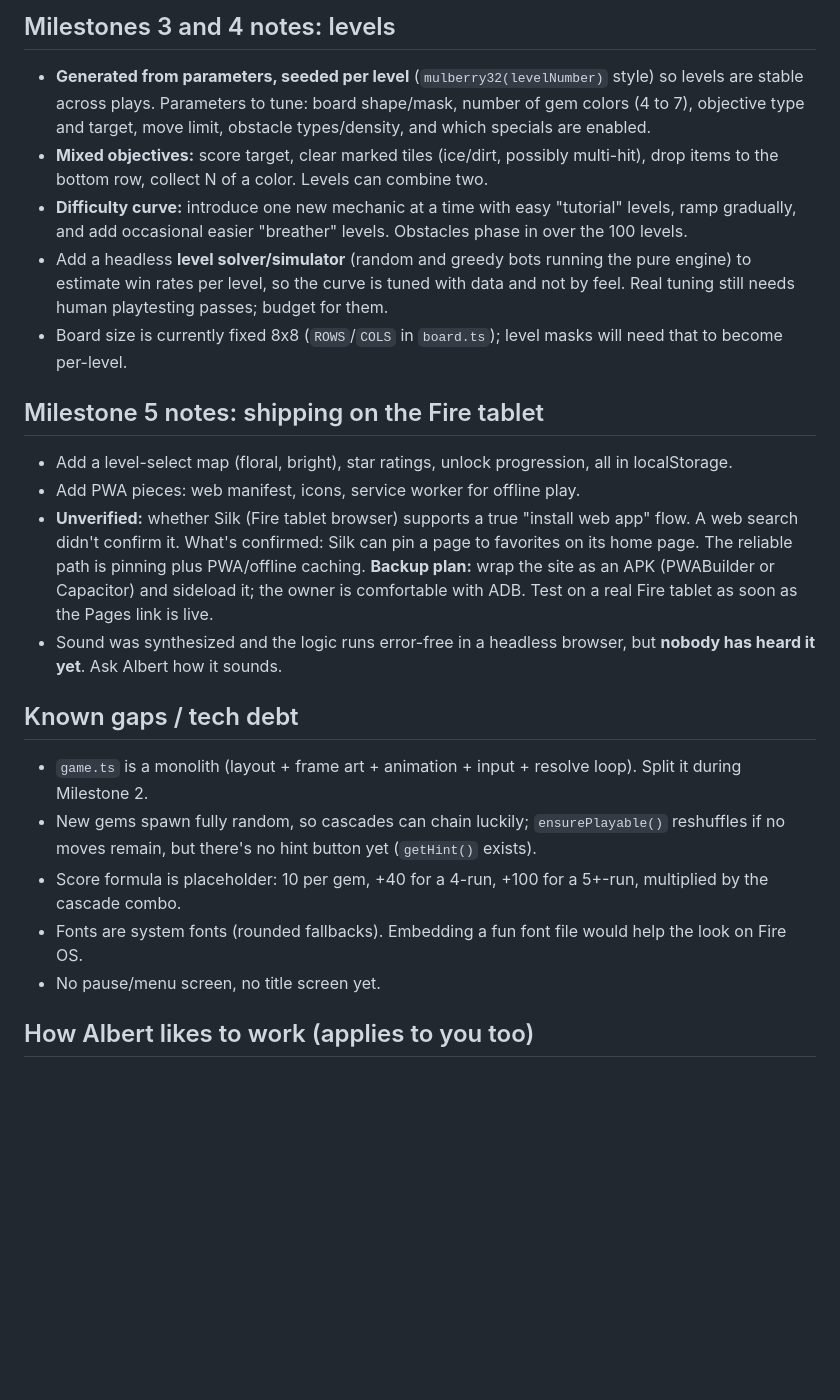
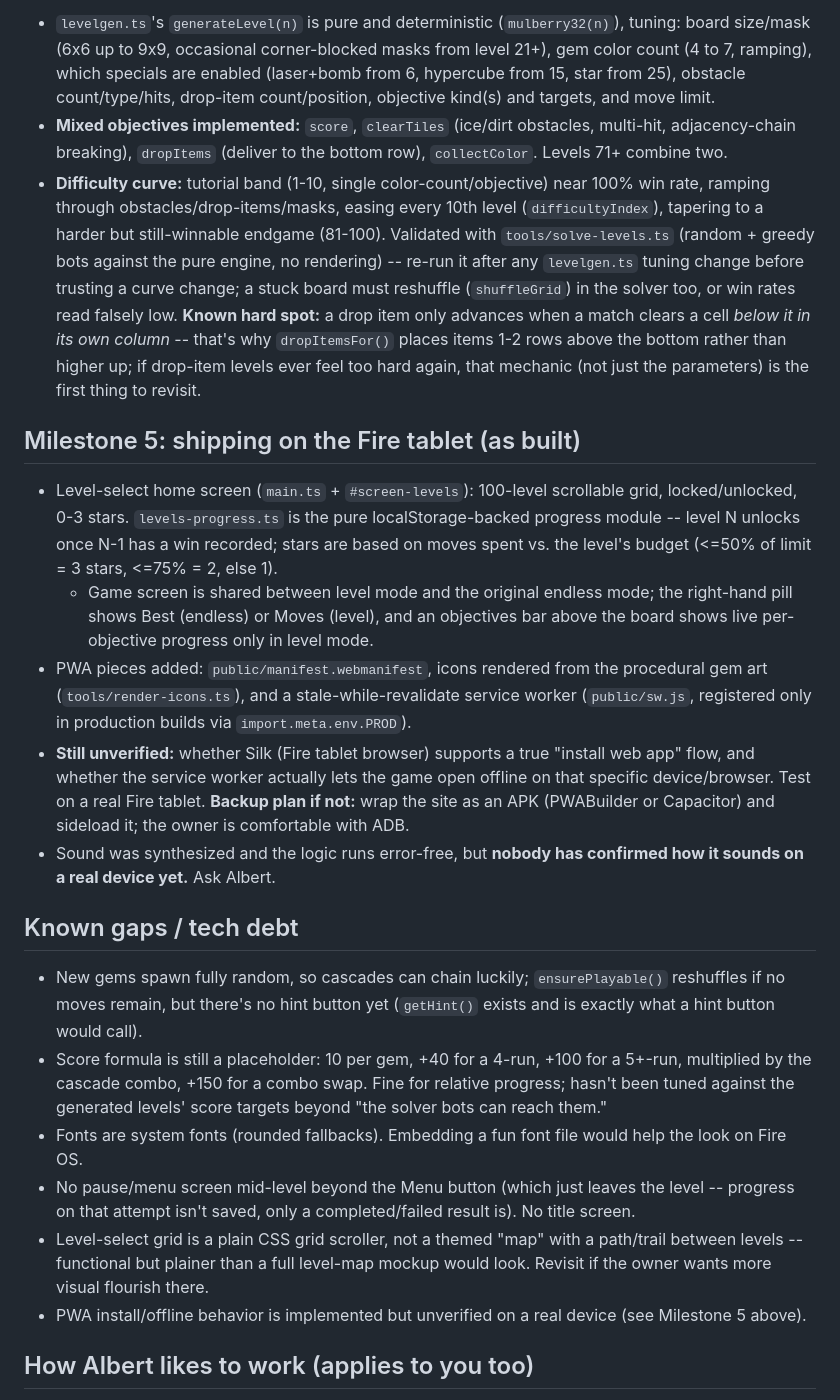
Before and after one commit to kaboatman85/jennys-jems, a Markdown page: CLAUDE.md, the part around one of its changes. Drawn GitHub-style; blank space fills up the shorter version.

```diff
--- a/CLAUDE.md
+++ b/CLAUDE.md
@@ -135,38 +160,52 @@ rather than adding more to it.
 
-## Milestones 3 and 4 notes: levels
+- `levelgen.ts`'s `generateLevel(n)` is pure and deterministic (`mulberry32(n)`), tuning: board size/mask
+  (6x6 up to 9x9, occasional corner-blocked masks from level 21+), gem color count (4 to 7, ramping),
+  which specials are enabled (laser+bomb from 6, hypercube from 15, star from 25), obstacle count/type/hits,
+  drop-item count/position, objective kind(s) and targets, and move limit.
+- **Mixed objectives implemented:** `score`, `clearTiles` (ice/dirt obstacles, multi-hit, adjacency-chain
+  breaking), `dropItems` (deliver to the bottom row), `collectColor`. Levels 71+ combine two.
+- **Difficulty curve:** tutorial band (1-10, single color-count/objective) near 100% win rate, ramping
+  through obstacles/drop-items/masks, easing every 10th level (`difficultyIndex`), tapering to a harder
+  but still-winnable endgame (81-100). Validated with `tools/solve-levels.ts` (random + greedy bots against
+  the pure engine, no rendering) -- re-run it after any `levelgen.ts` tuning change before trusting a curve
+  change; a stuck board must reshuffle (`shuffleGrid`) in the solver too, or win rates read falsely low.
+  **Known hard spot:** a drop item only advances when a match clears a cell *below it in its own column* --
+  that's why `dropItemsFor()` places items 1-2 rows above the bottom rather than higher up; if drop-item
+  levels ever feel too hard again, that mechanic (not just the parameters) is the first thing to revisit.
 
-- **Generated from parameters, seeded per level** (`mulberry32(levelNumber)` style) so levels are stable
-  across plays. Parameters to tune: board shape/mask, number of gem colors (4 to 7), objective type and
-  target, move limit, obstacle types/density, and which specials are enabled.
-- **Mixed objectives:** score target, clear marked tiles (ice/dirt, possibly multi-hit), drop items to the
-  bottom row, collect N of a color. Levels can combine two.
-- **Difficulty curve:** introduce one new mechanic at a time with easy "tutorial" levels, ramp gradually,
-  and add occasional easier "breather" levels. Obstacles phase in over the 100 levels.
-- Add a headless **level solver/simulator** (random and greedy bots running the pure engine) to estimate win
-  rates per level, so the curve is tuned with data and not by feel. Real tuning still needs human playtesting
-  passes; budget for them.
-- Board size is currently fixed 8x8 (`ROWS`/`COLS` in `board.ts`); level masks will need that to become
-  per-level.
+## Milestone 5: shipping on the Fire tablet (as built)
 
-## Milestone 5 notes: shipping on the Fire tablet
-
-- Add a level-select map (floral, bright), star ratings, unlock progression, all in localStorage.
-- Add PWA pieces: web manifest, icons, service worker for offline play.
-- **Unverified:** whether Silk (Fire tablet browser) supports a true "install web app" flow. A web search
-  didn't confirm it. What's confirmed: Silk can pin a page to favorites on its home page. The reliable path is
-  pinning plus PWA/offline caching. **Backup plan:** wrap the site as an APK (PWABuilder or Capacitor) and
-  sideload it; the owner is comfortable with ADB. Test on a real Fire tablet as soon as the Pages link is live.
-- Sound was synthesized and the logic runs error-free in a headless browser, but **nobody has heard it yet**.
-  Ask Albert how it sounds.
+- Level-select home screen (`main.ts` + `#screen-levels`): 100-level scrollable grid, locked/unlocked,
+  0-3 stars. `levels-progress.ts` is the pure localStorage-backed progress module -- level N unlocks once
+  N-1 has a win recorded; stars are based on moves spent vs. the level's budget (<=50% of limit = 3 stars,
+  <=75% = 2, else 1).
+  - Game screen is shared between level mode and the original endless mode; the right-hand pill shows
+    Best (endless) or Moves (level), and an objectives bar above the board shows live per-objective progress
+    only in level mode.
+- PWA pieces added: `public/manifest.webmanifest`, icons rendered from the procedural gem art
+  (`tools/render-icons.ts`), and a stale-while-revalidate service worker (`public/sw.js`, registered only
+  in production builds via `import.meta.env.PROD`).
+- **Still unverified:** whether Silk (Fire tablet browser) supports a true "install web app" flow, and
+  whether the service worker actually lets the game open offline on that specific device/browser. Test on
+  a real Fire tablet. **Backup plan if not:** wrap the site as an APK (PWABuilder or Capacitor) and sideload
+  it; the owner is comfortable with ADB.
+- Sound was synthesized and the logic runs error-free, but **nobody has confirmed how it sounds on a real
+  device yet.** Ask Albert.
 
 ## Known gaps / tech debt
 
-- `game.ts` is a monolith (layout + frame art + animation + input + resolve loop). Split it during Milestone 2.
 - New gems spawn fully random, so cascades can chain luckily; `ensurePlayable()` reshuffles if no moves remain,
-  but there's no hint button yet (`getHint()` exists).
-- Score formula is placeholder: 10 per gem, +40 for a 4-run, +100 for a 5+-run, multiplied by the cascade combo.
+  but there's no hint button yet (`getHint()` exists and is exactly what a hint button would call).
+- Score formula is still a placeholder: 10 per gem, +40 for a 4-run, +100 for a 5+-run, multiplied by the
+  cascade combo, +150 for a combo swap. Fine for relative progress; hasn't been tuned against the generated
+  levels' score targets beyond "the solver bots can reach them."
 - Fonts are system fonts (rounded fallbacks). Embedding a fun font file would help the look on Fire OS.
-- No pause/menu screen, no title screen yet.
+- No pause/menu screen mid-level beyond the Menu button (which just leaves the level -- progress on that
+  attempt isn't saved, only a completed/failed result is). No title screen.
+- Level-select grid is a plain CSS grid scroller, not a themed "map" with a path/trail between levels --
+  functional but plainer than a full level-map mockup would look. Revisit if the owner wants more visual
+  flourish there.
+- PWA install/offline behavior is implemented but unverified on a real device (see Milestone 5 above).
 
 ## How Albert likes to work (applies to you too)
 
```
Also changed, not shown: other parts of CLAUDE.md (+74 -49 lines).
